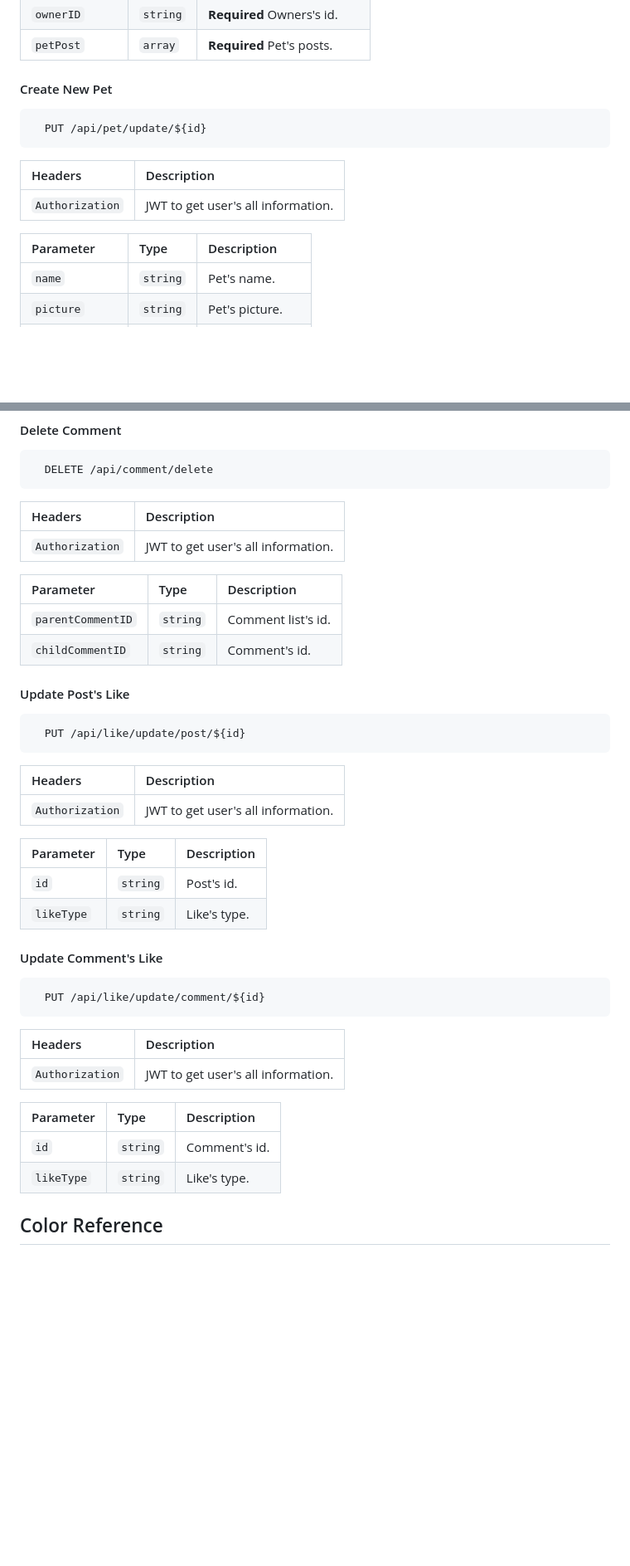
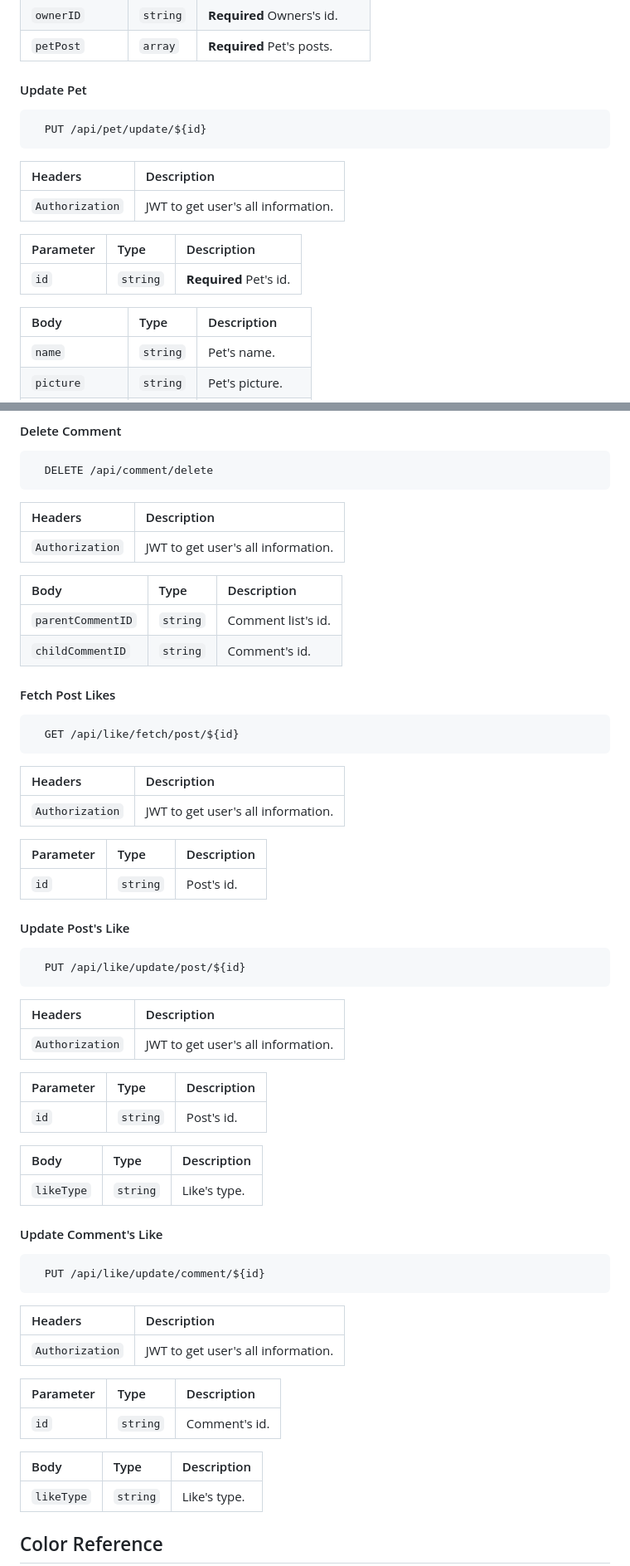
Before and after one commit to berkpeker2707/WAIPE, a Markdown page: README.md, 2 parts joined by grey strips. Shown: that part at 83% size. Drawn GitHub-style; blank space fills up the shorter version.

````diff
--- a/README.md
+++ b/README.md
@@ -449,7 +451,7 @@ eas init --id <id of project which can be accesed from expo website>
 | `ownerID`      | `string` | **Required** Owners's id.     |
 | `petPost`      | `array`  | **Required** Pet's posts.     |
 
-#### Create New Pet
+#### Update Pet
 
 ```http
   PUT /api/pet/update/${id}
@@ -458,7 +460,11 @@ eas init --id <id of project which can be accesed from expo website>
 | :-------------- | :--------------------------------- |
 | `Authorization` | JWT to get user's all information. |
 
-| Parameter      | Type     | Description      |
+| Parameter | Type     | Description              |
+| :-------- | :------- | :----------------------- |
+| `id`      | `string` | **Required** Pet's id.   |
+
+| Body           | Type     | Description      |
 | :------------- | :------- | :--------------- |
 | `name`         | `string` | Pet's name.      |
 | `picture`      | `string` | Pet's picture.   |
@@ -657,10 +671,23 @@ eas init --id <id of project which can be accesed from expo website>
 | :-------------- | :--------------------------------- |
 | `Authorization` | JWT to get user's all information. |
 
-| Parameter         | Type     | Description        |
+| Body              | Type     | Description        |
 | :---------------- | :------- | :----------------- |
 | `parentCommentID` | `string` | Comment list's id. |
 | `childCommentID`  | `string` | Comment's id.      |
+
+#### Fetch Post Likes
+
+```http
+  GET /api/like/fetch/post/${id}
+```
+| Headers         | Description                        |
+| :-------------- | :--------------------------------- |
+| `Authorization` | JWT to get user's all information. |
+
+| Parameter  | Type     | Description  |
+| :--------- | :------- | :----------- |
+| `id`       | `string` | Post's id.   |
 
 #### Update Post's Like
 
@@ -674,6 +701,9 @@ eas init --id <id of project which can be accesed from expo website>
 | Parameter  | Type     | Description  |
 | :--------- | :------- | :----------- |
 | `id`       | `string` | Post's id.   |
+
+| Body       | Type     | Description  |
+| :--------- | :------- | :----------- |
 | `likeType` | `string` | Like's type. |
 
 #### Update Comment's Like
@@ -688,6 +718,9 @@ eas init --id <id of project which can be accesed from expo website>
 | Parameter  | Type     | Description   |
 | :--------- | :------- | :------------ |
 | `id`       | `string` | Comment's id. |
+
+| Body       | Type     | Description   |
+| :--------- | :------- | :------------ |
 | `likeType` | `string` | Like's type.  |
 
 ## Color Reference
````
Also changed, not shown: other parts of README.md (+37 -27 lines).
